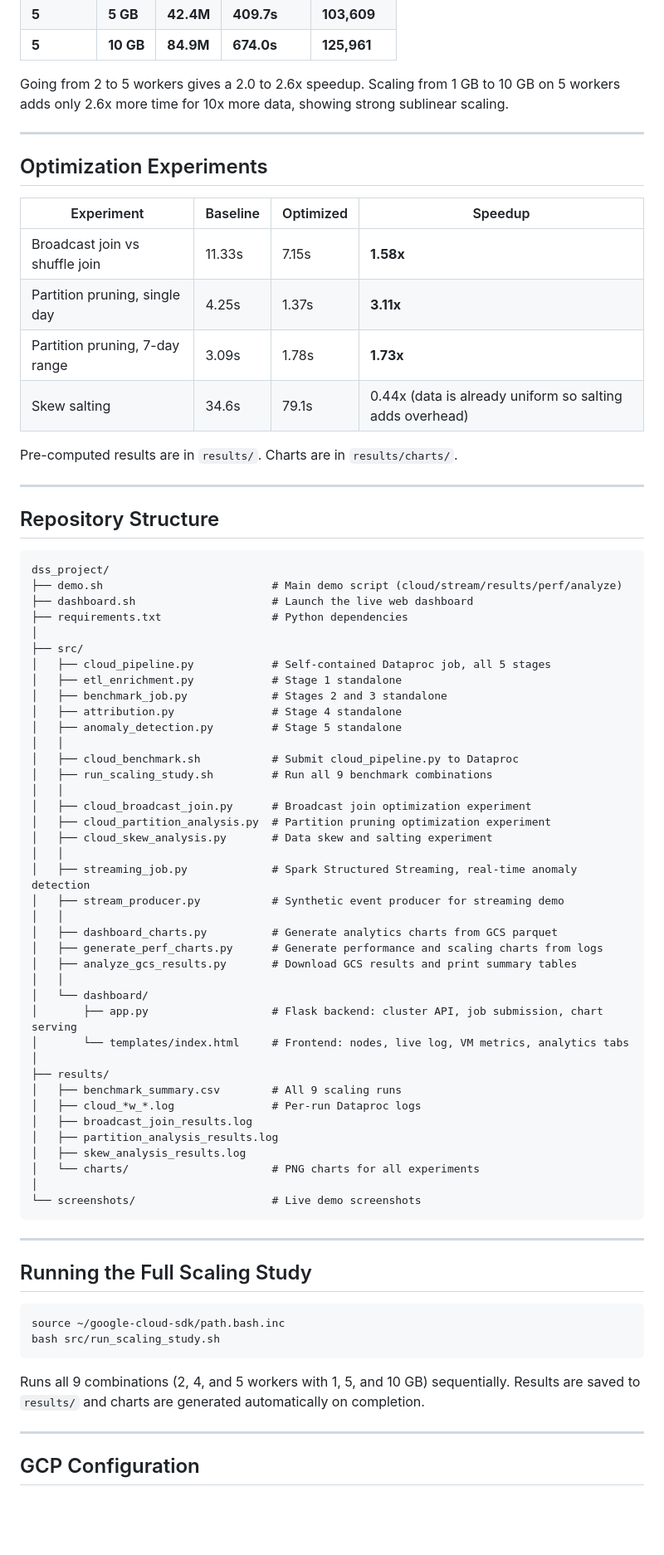
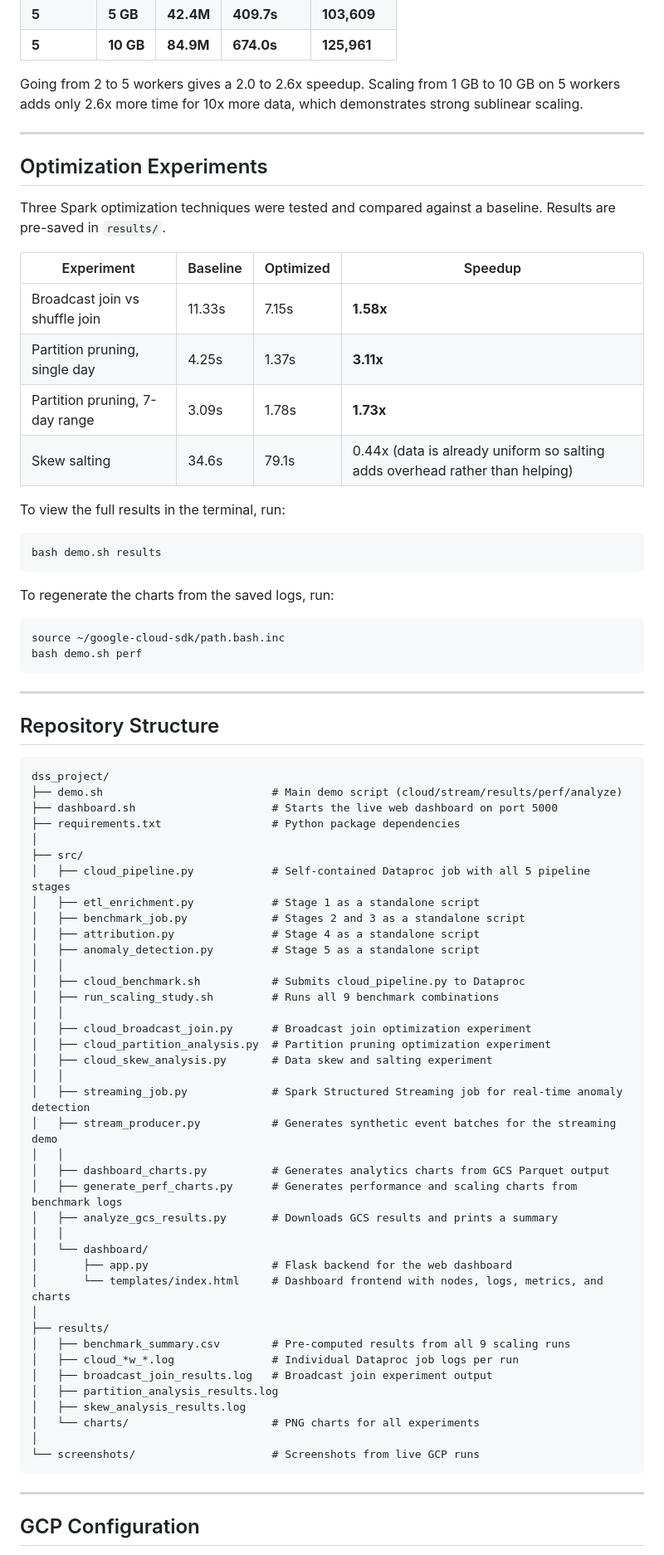
Before and after one commit to daxrajani/dss_project, a Markdown page: README.md, the part around one of its changes. Shown at 83% size. Rendered like a GitHub page; blank space fills up the shorter version.

Commit message:
docs: complete README rewrite with full command context and step by step instructions

````diff
--- a/README.md
+++ b/README.md
@@ -171,20 +230,33 @@ Full benchmark across 2, 4, and 5 workers with 1 GB, 5 GB, and 10 GB data (9 run
 | **5** | **5 GB** | **42.4M** | **409.7s** | **103,609** |
 | **5** | **10 GB** | **84.9M** | **674.0s** | **125,961** |
 
-Going from 2 to 5 workers gives a 2.0 to 2.6x speedup. Scaling from 1 GB to 10 GB on 5 workers adds only 2.6x more time for 10x more data, showing strong sublinear scaling.
+Going from 2 to 5 workers gives a 2.0 to 2.6x speedup. Scaling from 1 GB to 10 GB on 5 workers adds only 2.6x more time for 10x more data, which demonstrates strong sublinear scaling.
 
 ---
 
 ## Optimization Experiments
+
+Three Spark optimization techniques were tested and compared against a baseline. Results are pre-saved in `results/`.
 
 | Experiment | Baseline | Optimized | Speedup |
 |---|---|---|---|
 | Broadcast join vs shuffle join | 11.33s | 7.15s | **1.58x** |
 | Partition pruning, single day | 4.25s | 1.37s | **3.11x** |
 | Partition pruning, 7-day range | 3.09s | 1.78s | **1.73x** |
-| Skew salting | 34.6s | 79.1s | 0.44x (data is already uniform so salting adds overhead) |
+| Skew salting | 34.6s | 79.1s | 0.44x (data is already uniform so salting adds overhead rather than helping) |
 
-Pre-computed results are in `results/`. Charts are in `results/charts/`.
+To view the full results in the terminal, run:
+
+```bash
+bash demo.sh results
+```
+
+To regenerate the charts from the saved logs, run:
+
+```bash
+source ~/google-cloud-sdk/path.bash.inc
+bash demo.sh perf
+```
 
 ---
 
@@ -193,55 +265,44 @@ Pre-computed results are in `results/`. Charts are in `results/charts/`.
 ```
 dss_project/
 ├── demo.sh                          # Main demo script (cloud/stream/results/perf/analyze)
-├── dashboard.sh                     # Launch the live web dashboard
-├── requirements.txt                 # Python dependencies
+├── dashboard.sh                     # Starts the live web dashboard on port 5000
+├── requirements.txt                 # Python package dependencies
 │
 ├── src/
-│   ├── cloud_pipeline.py            # Self-contained Dataproc job, all 5 stages
-│   ├── etl_enrichment.py            # Stage 1 standalone
-│   ├── benchmark_job.py             # Stages 2 and 3 standalone
-│   ├── attribution.py               # Stage 4 standalone
-│   ├── anomaly_detection.py         # Stage 5 standalone
+│   ├── cloud_pipeline.py            # Self-contained Dataproc job with all 5 pipeline stages
+│   ├── etl_enrichment.py            # Stage 1 as a standalone script
+│   ├── benchmark_job.py             # Stages 2 and 3 as a standalone script
+│   ├── attribution.py               # Stage 4 as a standalone script
+│   ├── anomaly_detection.py         # Stage 5 as a standalone script
 │   │
-│   ├── cloud_benchmark.sh           # Submit cloud_pipeline.py to Dataproc
-│   ├── run_scaling_study.sh         # Run all 9 benchmark combinations
+│   ├── cloud_benchmark.sh           # Submits cloud_pipeline.py to Dataproc
+│   ├── run_scaling_study.sh         # Runs all 9 benchmark combinations
 │   │
 │   ├── cloud_broadcast_join.py      # Broadcast join optimization experiment
 │   ├── cloud_partition_analysis.py  # Partition pruning optimization experiment
 │   ├── cloud_skew_analysis.py       # Data skew and salting experiment
 │   │
-│   ├── streaming_job.py             # Spark Structured Streaming, real-time anomaly detection
-│   ├── stream_producer.py           # Synthetic event producer for streaming demo
+│   ├── streaming_job.py             # Spark Structured Streaming job for real-time anomaly detection
+│   ├── stream_producer.py           # Generates synthetic event batches for the streaming demo
 │   │
-│   ├── dashboard_charts.py          # Generate analytics charts from GCS parquet
-│   ├── generate_perf_charts.py      # Generate performance and scaling charts from logs
-│   ├── analyze_gcs_results.py       # Download GCS results and print summary tables
+│   ├── dashboard_charts.py          # Generates analytics charts from GCS Parquet output
+│   ├── generate_perf_charts.py      # Generates performance and scaling charts from benchmark logs
+│   ├── analyze_gcs_results.py       # Downloads GCS results and prints a summary
 │   │
 │   └── dashboard/
-│       ├── app.py                   # Flask backend: cluster API, job submission, chart serving
-│       └── templates/index.html     # Frontend: nodes, live log, VM metrics, analytics tabs
+│       ├── app.py                   # Flask backend for the web dashboard
+│       └── templates/index.html     # Dashboard frontend with nodes, logs, metrics, and charts
 │
 ├── results/
-│   ├── benchmark_summary.csv        # All 9 scaling runs
-│   ├── cloud_*w_*.log               # Per-run Dataproc logs
-│   ├── broadcast_join_results.log
+│   ├── benchmark_summary.csv        # Pre-computed results from all 9 scaling runs
+│   ├── cloud_*w_*.log               # Individual Dataproc job logs per run
+│   ├── broadcast_join_results.log   # Broadcast join experiment output
 │   ├── partition_analysis_results.log
 │   ├── skew_analysis_results.log
 │   └── charts/                      # PNG charts for all experiments
 │
-└── screenshots/                     # Live demo screenshots
+└── screenshots/                     # Screenshots from live GCP runs
 ```
-
----
-
-## Running the Full Scaling Study
-
-```bash
-source ~/google-cloud-sdk/path.bash.inc
-bash src/run_scaling_study.sh
-```
-
-Runs all 9 combinations (2, 4, and 5 workers with 1, 5, and 10 GB) sequentially. Results are saved to `results/` and charts are generated automatically on completion.
 
 ---
 
````
Also changed, not shown: other parts of README.md (+119 -60 lines).
